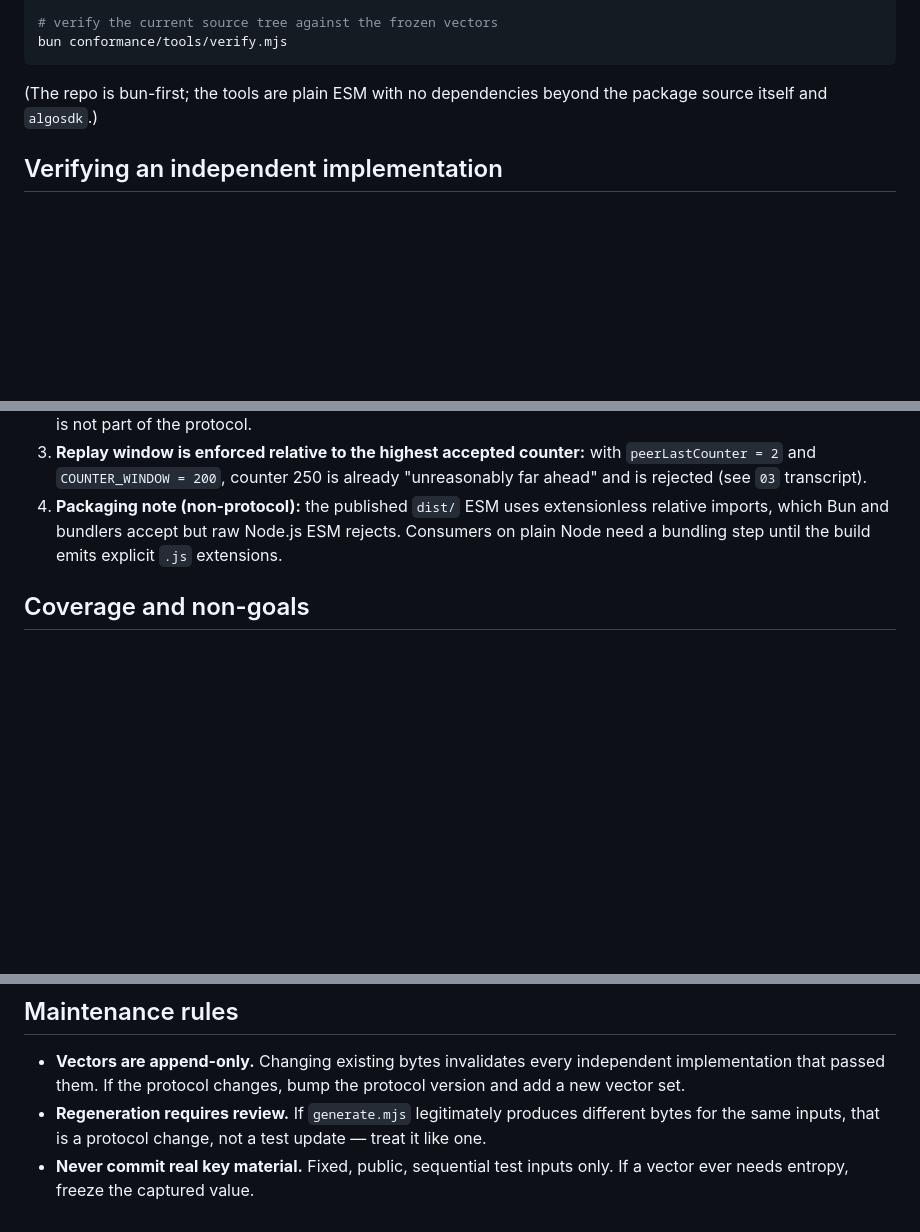
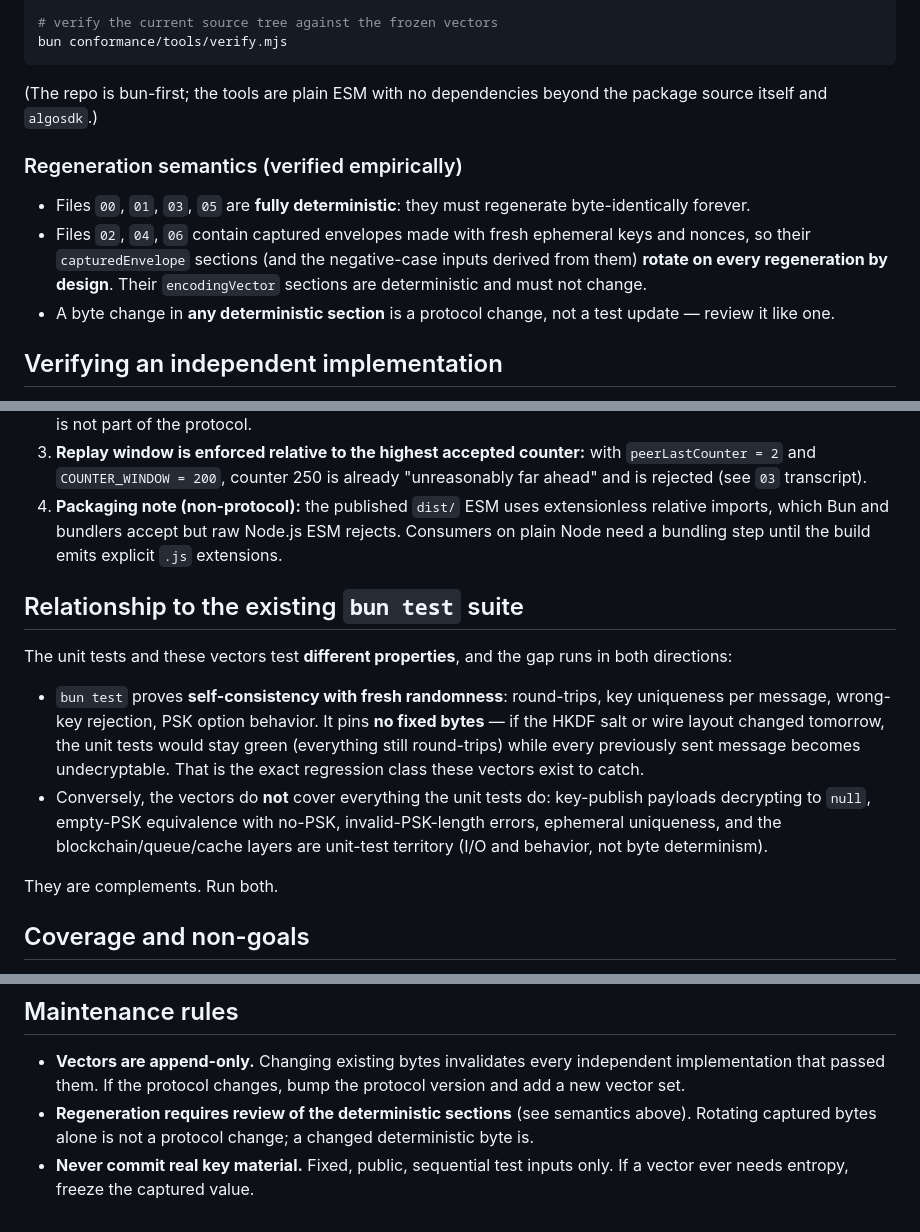
Before and after one commit to CorvidLabs/ts-algochat, a Markdown page: conformance/README.md, 3 parts joined by grey strips. Rendered like a GitHub page; blank space fills up the shorter version.

Commit message:
conformance: precise regeneration semantics + bun-test coverage analysis
Two corrections from end-to-end verification:
1. Regeneration rule was over-broad: 02/04/06 captured-envelope bytes
   rotate by design (fresh ephemeral material); only deterministic
   sections are protocol-pinned. Verified empirically: 00/01/03/05
   byte-stable across regenerations, encodingVectors stable in 02/04.
2. Added honest comparison with the existing bun test suite: unit
   tests pin no fixed bytes (fresh-randomness round-trips), so they
   would stay green through a salt/wire-format change that bricks
   every historical message — the exact class vectors catch. Vectors
   in turn don't cover key-publish null, empty-PSK equivalence, or
   I/O layers. Complements, not substitutes.

```diff
--- a/conformance/README.md
+++ b/conformance/README.md
@@ -55,6 +55,18 @@ bun conformance/tools/verify.mjs
 (The repo is bun-first; the tools are plain ESM with no dependencies beyond
 the package source itself and `algosdk`.)
 
+### Regeneration semantics (verified empirically)
+
+- Files `00`, `01`, `03`, `05` are **fully deterministic**: they must
+  regenerate byte-identically forever.
+- Files `02`, `04`, `06` contain captured envelopes made with fresh
+  ephemeral keys and nonces, so their `capturedEnvelope` sections (and the
+  negative-case inputs derived from them) **rotate on every regeneration by
+  design**. Their `encodingVector` sections are deterministic and must not
+  change.
+- A byte change in **any deterministic section** is a protocol change, not
+  a test update — review it like one.
+
 ## Verifying an independent implementation
 
 The JSON files are the contract; the verifier is just one consumer of it. A
@@ -95,6 +107,25 @@ with a note, and collected here because they are easy to get wrong:
    Node.js ESM rejects. Consumers on plain Node need a bundling step until
    the build emits explicit `.js` extensions.
 
+## Relationship to the existing `bun test` suite
+
+The unit tests and these vectors test **different properties**, and the gap
+runs in both directions:
+
+- `bun test` proves **self-consistency with fresh randomness**: round-trips,
+  key uniqueness per message, wrong-key rejection, PSK option behavior. It
+  pins **no fixed bytes** — if the HKDF salt or wire layout changed tomorrow,
+  the unit tests would stay green (everything still round-trips) while every
+  previously sent message becomes undecryptable. That is the exact
+  regression class these vectors exist to catch.
+- Conversely, the vectors do **not** cover everything the unit tests do:
+  key-publish payloads decrypting to `null`, empty-PSK equivalence with
+  no-PSK, invalid-PSK-length errors, ephemeral uniqueness, and the
+  blockchain/queue/cache layers are unit-test territory (I/O and behavior,
+  not byte determinism).
+
+They are complements. Run both.
+
 ## Coverage and non-goals
 
 Covered: key derivation, ECDH, both envelope wire formats, the PSK ratchet
@@ -111,8 +142,8 @@ claims**; nothing in this suite should be read as one.
 - **Vectors are append-only.** Changing existing bytes invalidates every
   independent implementation that passed them. If the protocol changes, bump
   the protocol version and add a new vector set.
-- **Regeneration requires review.** If `generate.mjs` legitimately produces
-  different bytes for the same inputs, that is a protocol change, not a test
-  update — treat it like one.
+- **Regeneration requires review of the deterministic sections** (see
+  semantics above). Rotating captured bytes alone is not a protocol change;
+  a changed deterministic byte is.
 - **Never commit real key material.** Fixed, public, sequential test inputs
   only. If a vector ever needs entropy, freeze the captured value.
```
